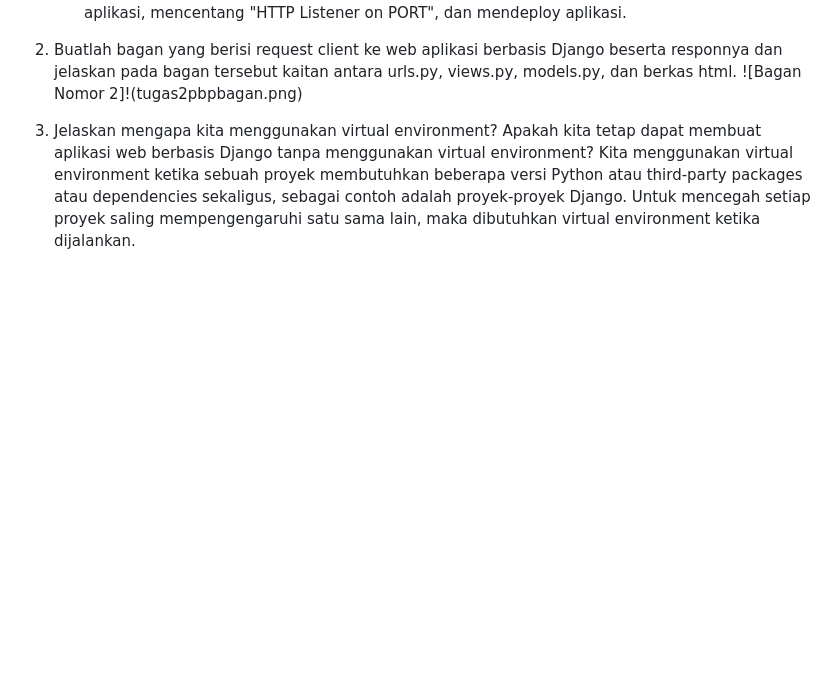
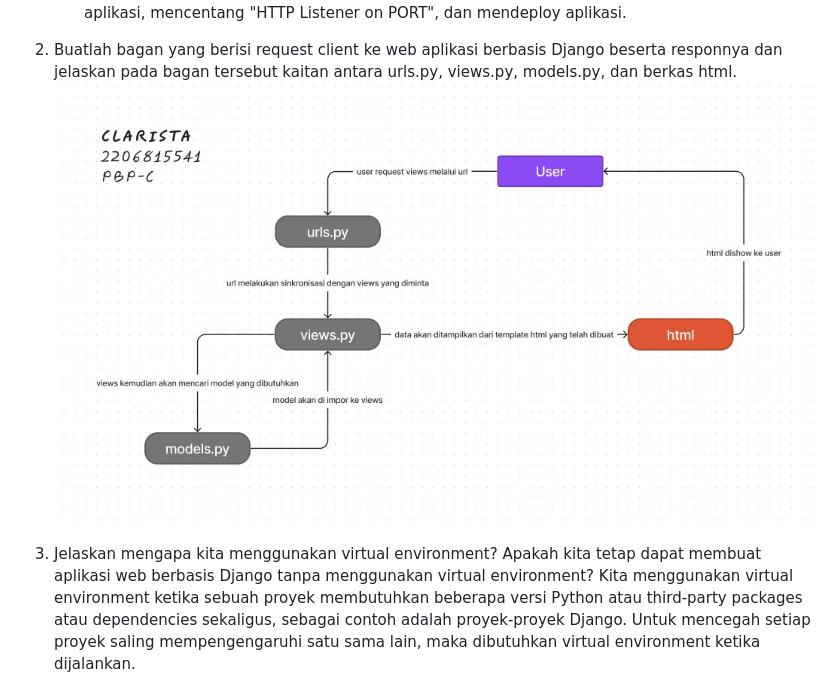
Before and after one commit to clarista/Stokbox, a Markdown page: README.md, the part around the change. Drawn GitHub-style; pictures changed too: nomor2baganPBP.jpg (added); blank space fills up the shorter version.

```diff
--- a/README.md
+++ b/README.md
@@ -27,7 +27,7 @@ Aplikasi Stokbox: https://clarista-stokbox.adaptable.app/main/ (maaf ibu dan kak
         Membuka website adaptable.io lalu memilih "Create new app", "Connect an Existing Repository", Connect dengan repositori yang telah dibuat. Misalnya punya saya bernama "Stokbox", kemudian pilih "Python App Template", dan "PostgreSQL". Setelah itu saya menyesuaikan versi python dan menambah Start Command yaitu "python manage.py migrate && gunicorn Stokbox.wsgi". Lalu saya mmemberikan nama aplikasi, mencentang "HTTP Listener on PORT", dan mendeploy aplikasi.
 
 2. Buatlah bagan yang berisi request client ke web aplikasi berbasis Django beserta responnya dan jelaskan pada bagan tersebut kaitan antara urls.py, views.py, models.py, dan berkas html.
-![Bagan Nomor 2]!(tugas2pbpbagan.png)
+![Bagan Nomor 2!](nomor2baganPBP.jpg)
 
 3. Jelaskan mengapa kita menggunakan virtual environment? Apakah kita tetap dapat membuat aplikasi web berbasis Django tanpa menggunakan virtual environment?
     Kita menggunakan virtual environment ketika sebuah proyek membutuhkan beberapa versi Python atau third-party packages atau dependencies sekaligus, sebagai contoh adalah proyek-proyek Django. Untuk mencegah setiap proyek saling mempengengaruhi satu sama lain, maka dibutuhkan virtual environment ketika dijalankan.
```
